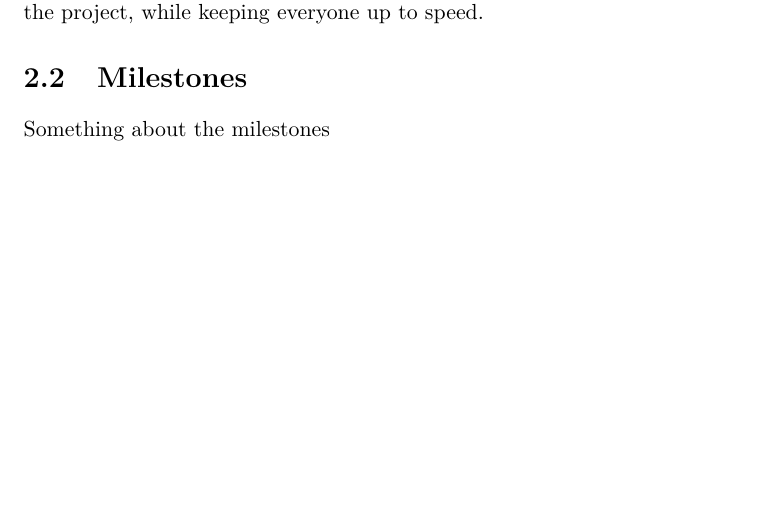
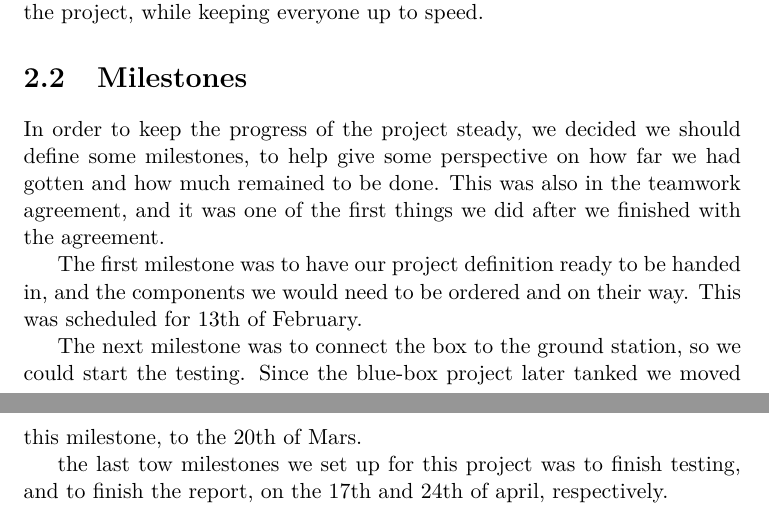
Before and after one commit to Ekerholten/EIT-Gruppe-Blue-Box, a LaTeX document (Prosessrapport/process_report_main.tex, which reads Prosessrapport/Main_body/milestones.tex): part of page 9 of 11 before the commit and two parts of pages 9 and 11 of 12 after it, the two joined at a grey line, cut so that both start at the same text, the shorter picture padded with empty space. Compiled offline with pdfLaTeX.

Commit message:
milestones

```diff
--- a/Prosessrapport/Main_body/milestones.tex
+++ b/Prosessrapport/Main_body/milestones.tex
@@ -1,2 +1,8 @@
 \section{Milestones}
-Something about the milestones
+In order to keep the progress of the project steady, we decided we should define some milestones, to help give some perspective on how far we had gotten and how much remained to be done. This was also in the teamwork agreement, and it was one of the first things we did after we finished with the agreement.
+
+The first milestone was to have our project definition ready to be handed in, and the components we would need to be ordered and on their way. This was scheduled for 13th of February.
+
+The next milestone was to connect the box to the ground station, so we could start the testing. Since the blue-box project later tanked we moved this milestone, to the 20th of Mars.
+
+the last tow milestones we set up for this project was to finish testing, and to finish the report, on the 17th and 24th of april, respectively.
```
